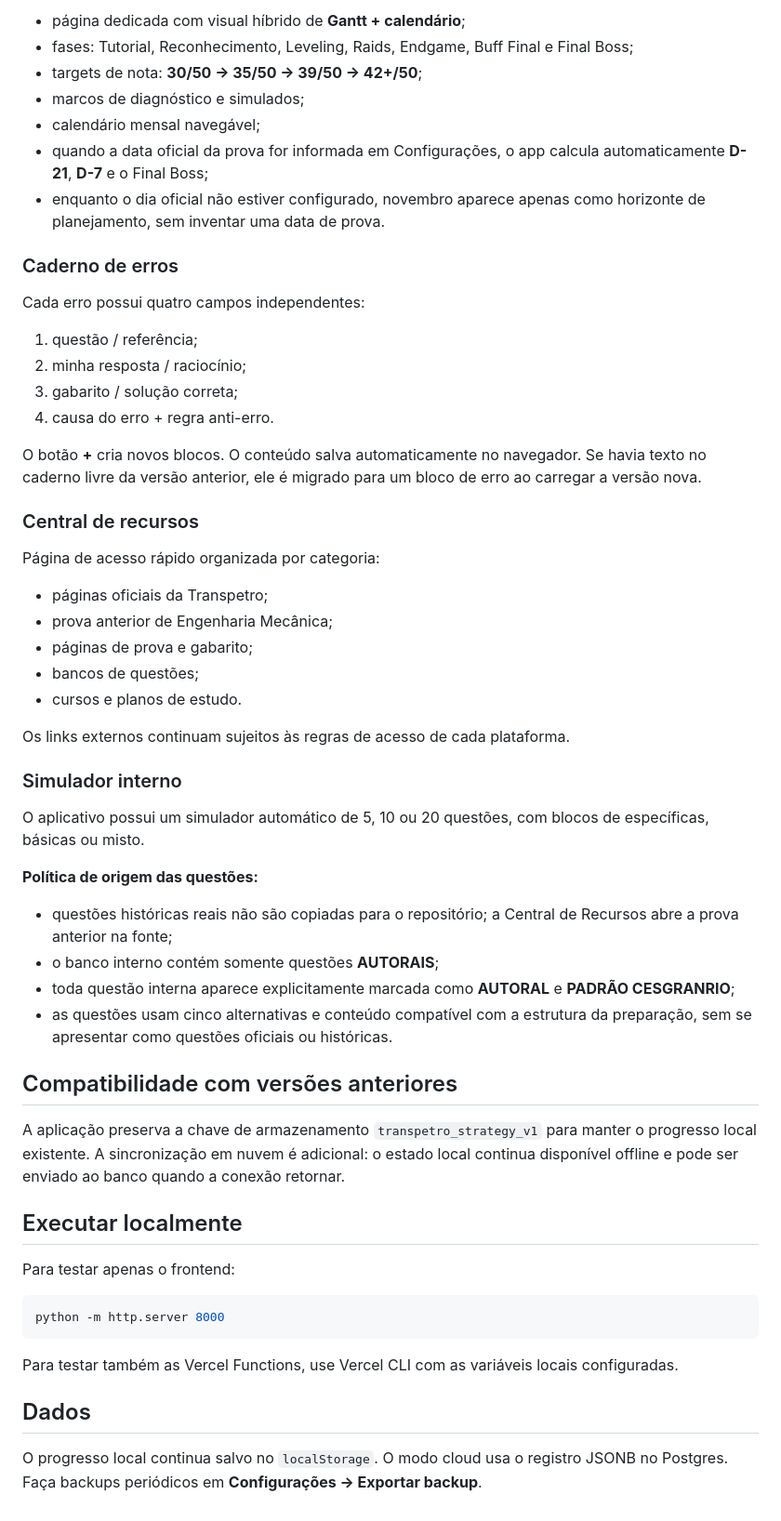
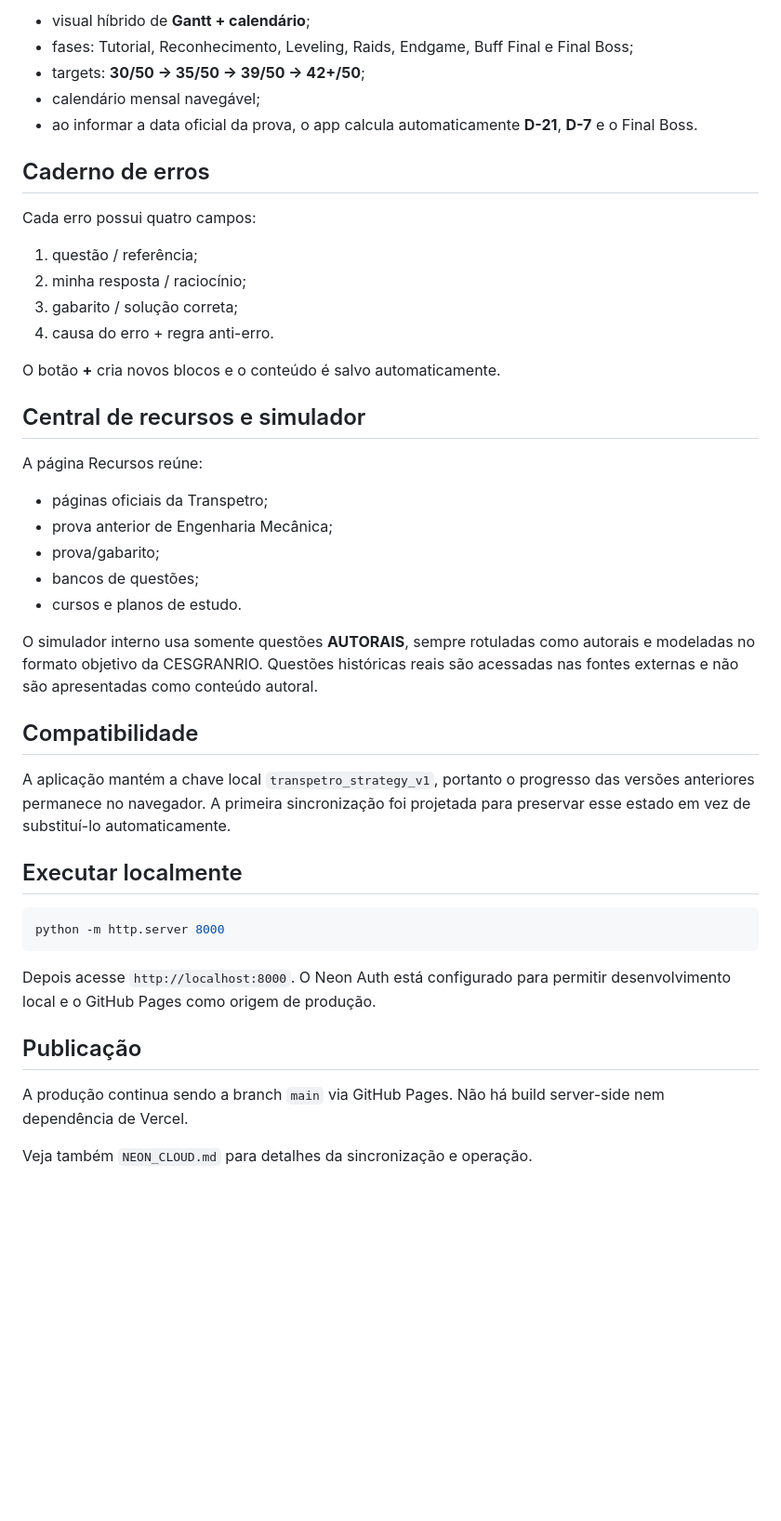
Before and after one commit to Zyvens/Strategy, a Markdown page: README.md, the part around one of its changes. Shown at 93% size. Drawn GitHub-style; blank space fills up the shorter version.

````diff
--- a/README.md
+++ b/README.md
@@ -79,60 +63,47 @@ A campanha transforma os objetivos maiores em execução recorrente e mensuráve
 
-- página dedicada com visual híbrido de **Gantt + calendário**;
+- visual híbrido de **Gantt + calendário**;
 - fases: Tutorial, Reconhecimento, Leveling, Raids, Endgame, Buff Final e Final Boss;
-- targets de nota: **30/50 → 35/50 → 39/50 → 42+/50**;
-- marcos de diagnóstico e simulados;
+- targets: **30/50 → 35/50 → 39/50 → 42+/50**;
 - calendário mensal navegável;
-- quando a data oficial da prova for informada em Configurações, o app calcula automaticamente **D-21**, **D-7** e o Final Boss;
-- enquanto o dia oficial não estiver configurado, novembro aparece apenas como horizonte de planejamento, sem inventar uma data de prova.
+- ao informar a data oficial da prova, o app calcula automaticamente **D-21**, **D-7** e o Final Boss.
 
-### Caderno de erros
+## Caderno de erros
 
-Cada erro possui quatro campos independentes:
+Cada erro possui quatro campos:
 
 1. questão / referência;
 2. minha resposta / raciocínio;
 3. gabarito / solução correta;
 4. causa do erro + regra anti-erro.
 
-O botão **+** cria novos blocos. O conteúdo salva automaticamente no navegador. Se havia texto no caderno livre da versão anterior, ele é migrado para um bloco de erro ao carregar a versão nova.
+O botão **+** cria novos blocos e o conteúdo é salvo automaticamente.
 
-### Central de recursos
+## Central de recursos e simulador
 
-Página de acesso rápido organizada por categoria:
+A página Recursos reúne:
 
 - páginas oficiais da Transpetro;
 - prova anterior de Engenharia Mecânica;
-- páginas de prova e gabarito;
+- prova/gabarito;
 - bancos de questões;
 - cursos e planos de estudo.
 
-Os links externos continuam sujeitos às regras de acesso de cada plataforma.
+O simulador interno usa somente questões **AUTORAIS**, sempre rotuladas como autorais e modeladas no formato objetivo da CESGRANRIO. Questões históricas reais são acessadas nas fontes externas e não são apresentadas como conteúdo autoral.
 
-### Simulador interno
+## Compatibilidade
 
-O aplicativo possui um simulador automático de 5, 10 ou 20 questões, com blocos de específicas, básicas ou misto.
-
-**Política de origem das questões:**
-
-- questões históricas reais não são copiadas para o repositório; a Central de Recursos abre a prova anterior na fonte;
-- o banco interno contém somente questões **AUTORAIS**;
-- toda questão interna aparece explicitamente marcada como **AUTORAL** e **PADRÃO CESGRANRIO**;
-- as questões usam cinco alternativas e conteúdo compatível com a estrutura da preparação, sem se apresentar como questões oficiais ou históricas.
-
-## Compatibilidade com versões anteriores
-
-A aplicação preserva a chave de armazenamento `transpetro_strategy_v1` para manter o progresso local existente. A sincronização em nuvem é adicional: o estado local continua disponível offline e pode ser enviado ao banco quando a conexão retornar.
+A aplicação mantém a chave local `transpetro_strategy_v1`, portanto o progresso das versões anteriores permanece no navegador. A primeira sincronização foi projetada para preservar esse estado em vez de substituí-lo automaticamente.
 
 ## Executar localmente
-
-Para testar apenas o frontend:
 
 ```bash
 python -m http.server 8000
 ```
 
-Para testar também as Vercel Functions, use Vercel CLI com as variáveis locais configuradas.
+Depois acesse `http://localhost:8000`. O Neon Auth está configurado para permitir desenvolvimento local e o GitHub Pages como origem de produção.
 
-## Dados
+## Publicação
 
-O progresso local continua salvo no `localStorage`. O modo cloud usa o registro JSONB no Postgres. Faça backups periódicos em **Configurações → Exportar backup**.
+A produção continua sendo a branch `main` via GitHub Pages. Não há build server-side nem dependência de Vercel.
+
+Veja também `NEON_CLOUD.md` para detalhes da sincronização e operação.
````
Also changed, not shown: other parts of README.md (+33 -49 lines).
